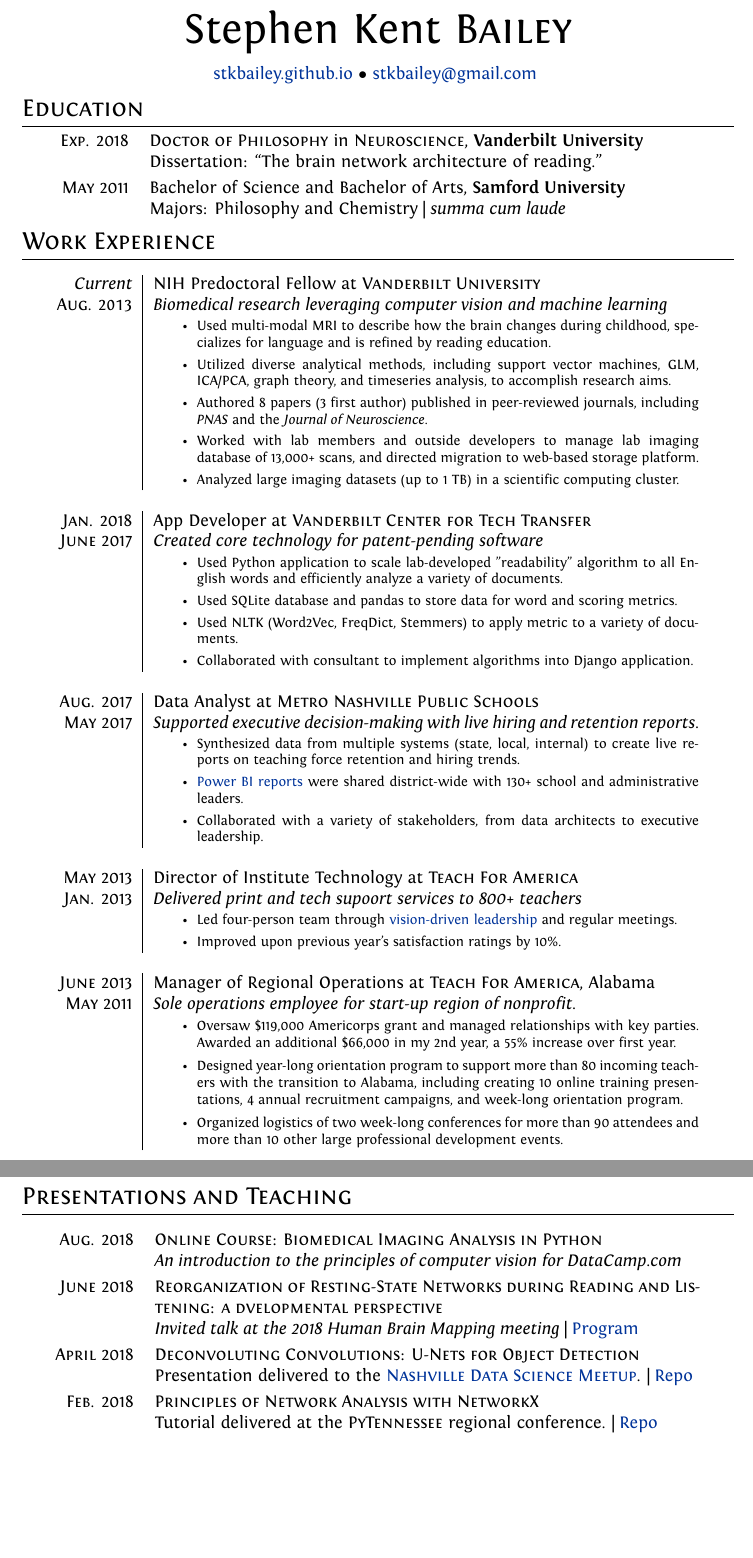
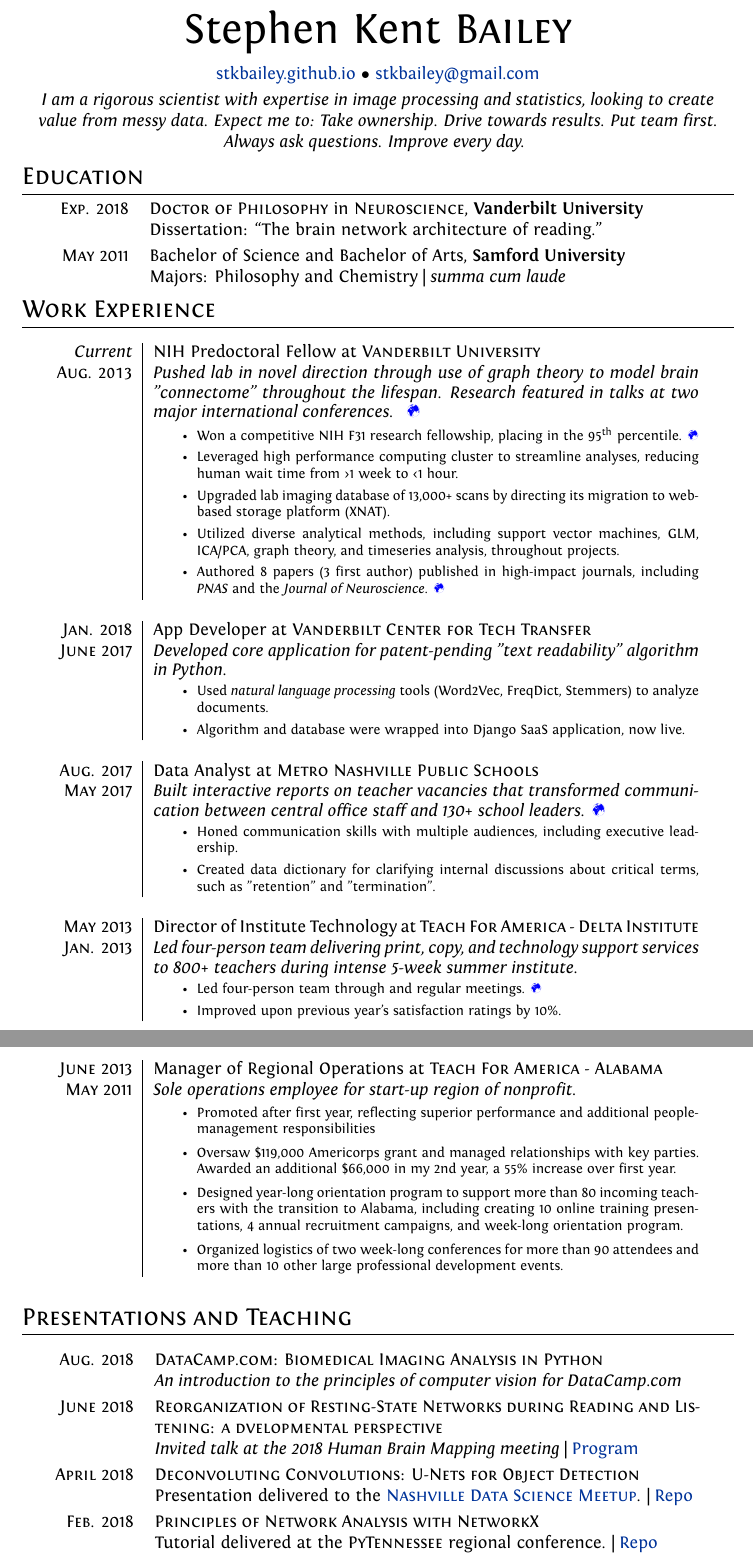
Before and after one commit to stkbailey/curriculum-vitae, a LaTeX CV (cv.tex): two parts of pages 1 and 2 of 3, joined at a grey line, cut so that both start at the same text, the shorter picture padded with empty space. Compiled offline with XeLaTeX.

Commit message:
Updates from ShareLaTeX

```diff
--- a/cv.tex
+++ b/cv.tex
@@ -62,6 +62,9 @@
 	}\\ \medskip}
 \centering{
     \href{https://stkbailey.github.io}{stkbailey.github.io} $\bullet$ \href{mailto:stkbailey@gmail.com}{stkbailey@gmail.com}
+}\\ \smallskip
+\centering{
+    \emph{I am a rigorous scientist with expertise in image processing and statistics, looking to create value from messy data. Expect me to: Take ownership. Drive towards results. Put team first. Always ask questions. Improve every day.}
 }
 
 
@@ -80,57 +83,51 @@
 
 \section{Work Experience}
 \begin{longtable}{r|p{11cm}}
- 	\emph{Current} & NIH Predoctoral Fellow at \textsc{Vanderbilt University} \\
- 	\textsc{Aug. 2013} & \emph{Biomedical research leveraging computer vision and machine learning} \footnotesize{
+ 	\emph{Current} & NIH Predoctoral Fellow at \textsc{Vanderbilt University} \\*
+ 	\textsc{Aug. 2013} & \emph{Pushed lab in novel direction  through use of graph theory to model brain "connectome" throughout the lifespan. Research featured in talks at two major international conferences. } 	\href{https://ww5.aievolution.com/hbm1801/index.cfm?do=ev.viewEv&ev=1362}{\color{blue}\Mundus} \footnotesize{
  	\begin{itemize}[itemsep=1pt,topsep=2pt]
-    	\item Used multi-modal MRI to describe how the brain changes during childhood, specializes for language and is refined by reading education.
-    	\item Utilized diverse analytical methods, including support vector machines, GLM, ICA/PCA, graph theory, and timeseries analysis, to accomplish research aims.
-        \item Authored 8 papers (3 first author) published in peer-reviewed journals,  including  \textit{PNAS} and the  \textit{Journal of Neuroscience}.
-        \item Worked with lab members and outside developers to manage lab imaging database of 13,000+ scans, and directed migration to web-based storage platform.
-        \item Analyzed large imaging datasets (up to 1 TB) in a scientific computing cluster.
-	\end{itemize} } \\
+    	\item Won a competitive NIH F31 research fellowship, placing in the 95\textsuperscript{th} percentile. \href{https://projectreporter.nih.gov/project_info_description.cfm?aid=9328269&icde=35806628}{\color{blue}\Mundus}
+    	\item Leveraged high performance computing cluster to streamline analyses, reducing human wait time from \textgreater 1 week to \textless 1 hour.
+    	\item Upgraded lab imaging database of 13,000+ scans by directing its migration to web-based storage platform (XNAT).
+    	\item Utilized diverse analytical methods, including support vector machines, GLM, ICA/PCA, graph theory, and timeseries analysis, throughout projects.
+    	\item Authored 8 papers (3 first author) published in high-impact journals,  including  \textit{PNAS} and the  \textit{Journal of Neuroscience}. \href{https://scholar.google.com/citations?user=s3nPF1MAAAAJ&hl=en}{\color{blue}\Mundus}
+	\end{itemize} } \\*
 	\multicolumn{2}{c}{}\\
 
-	\textsc{Jan.} 2018 & App Developer at \textsc{Vanderbilt Center for Tech Transfer} \\
-	\textsc{June} 2017&\emph{Created core technology for patent-pending software}
+
+	\textsc{Jan.} 2018 & App Developer at \textsc{Vanderbilt Center for Tech Transfer} \\*
+	\textsc{June} 2017&\emph{Developed core application for patent-pending "text readability" algorithm in Python.}
 	\footnotesize{
 	\begin{itemize}[itemsep=1pt,topsep=2pt]
-	    \item Used Python application to scale lab-developed "readability" algorithm to all English words and efficiently analyze a variety of documents.
-
-	    \item Used SQLite database and pandas to store data for word and scoring metrics.
-
-	    \item Used NLTK (Word2Vec, FreqDict, Stemmers) to apply metric to a variety of documents.
-
-	    \item Collaborated with consultant to implement algorithms into Django application.
-    \end{itemize}}\\
+	    \item Used \textit{natural language processing} tools (Word2Vec, FreqDict, Stemmers) to analyze documents.
+	    \item Algorithm and database were wrapped into Django SaaS application, now live.
+    \end{itemize}}\\*
  	\multicolumn{2}{c}{} \\
 
-    \textsc{Aug.} 2017 & Data Analyst at \textsc{Metro Nashville Public Schools} \\
-    \textsc{May} 2017 & \emph{Supported executive decision-making with live hiring and retention reports.}
+    \textsc{Aug.} 2017 & Data Analyst at \textsc{Metro Nashville Public Schools} \\*
+    \textsc{May} 2017 & \emph{Built interactive reports on teacher vacancies that transformed communication between central office staff and 130+ school leaders.} \href{https://app.powerbi.com/view?r=eyJrIjoiZWVhMmIxMjUtOGM1Yi00MzQ4LWE4M2UtMzVlODA4N2NkNTVmIiwidCI6ImM2ODI4MjU3LTY0MTAtNDA3ZS1iNTU3LWI1ZGM3MjExZGU1NSIsImMiOjN9}{\color{blue}\Mundus}
     \footnotesize{
     \begin{itemize}[itemsep=1pt,topsep=2pt]
-        \item Synthesized data from multiple systems (state, local, internal) to create live reports on teaching force retention and hiring trends.
-        \item \href{...}{Power BI reports} were shared district-wide with 130+ school and administrative leaders.
-        \item Collaborated with a variety of stakeholders, from data architects to executive leadership.
-    \end{itemize}}\\
+        \item Honed communication skills with multiple audiences, including executive leadership.
+        \item Created data dictionary for clarifying internal discussions about critical terms, such as "retention" and "termination".
+    \end{itemize}}\\*
     \multicolumn{2}{c}{}\\
 
-    \textsc{May} 2013 & Director of Institute Technology at \textsc{Teach For America} \\
-    \textsc{Jan.} 2013 & \emph{Delivered print and tech supoort services to 800+ teachers}
+    \textsc{May} 2013 & Director of Institute Technology at \textsc{Teach For America - Delta Institute} \\*
+    \textsc{Jan.} 2013 & \emph{Led four-person team delivering print, copy, and technology support services to 800+ teachers during intense 5-week summer institute.}
     \footnotesize{
     \begin{itemize}[itemsep=1pt,topsep=2pt]
-        \item Led four-person team through \href{...}{vision-driven leadership} and regular meetings.
+        \item Led four-person team through and regular meetings. \href{...}{\color{blue}\Mundus}
         \item Improved upon previous year's satisfaction ratings by 10\%.
-    \end{itemize}}\\
+    \end{itemize}}\\*
     \multicolumn{2}{c}{} \\
 
-    \textsc{June} 2013 & Manager of Regional Operations at \textsc{Teach For America}, Alabama \\
+    \textsc{June} 2013 & Manager of Regional Operations at \textsc{Teach For America - Alabama} \\*
     \textsc{May} 2011 & \emph{Sole operations employee for start-up region of nonprofit.}
     \footnotesize{
     \begin{itemize}
-        \item{Oversaw \$119,000 Americorps grant and managed relationships with key parties. Awarded an additional \$66,000 in my 2nd year, a 55\% increase over first year.}
+        \item Promoted after first year, reflecting superior performance and additional people-management responsibilities
+        \item Oversaw \$119,000 Americorps grant and managed relationships with key parties. Awarded an additional \$66,000 in my 2nd year, a 55\% increase over first year.
         \item Designed year-long orientation program to support more than 80 incoming teachers with the transition to Alabama, including creating 10 online training presentations, 4 annual recruitment campaigns, and week-long orientation program.
         \item Organized logistics of two week-long conferences for more than 90 attendees and more than 10 other large professional development events.
     \end{itemize}
-    } \\
-\end{longtable}
@@ -145,11 +137,11 @@
 
 \section{Presentations and Teaching}
 \begin{longtable}{rp{11cm}}
-    \textsc{Aug.} 2018 & \textsc{Online Course: Biomedical Imaging Analysis in Python} \\
+    \textsc{Aug.} 2018 & \textsc{DataCamp.com: Biomedical Imaging Analysis in Python} \\
     & \emph{An introduction to the principles of computer vision for DataCamp.com} \smallskip \\
 
     \textsc{June} 2018 & \textsc{Reorganization of Resting-State Networks during Reading and Listening: a dvelopmental perspective} \\
-    & \emph{Invited talk at the 2018 Human Brain Mapping meeting} | \href{https://www.humanbrainmapping.org/files/2018/Oral\%20Session/Language.pdf}{Program} \smallskip \\
+    & \emph{Invited talk at the 2018 Human Brain Mapping meeting} | \href{https://ww5.aievolution.com/hbm1801/index.cfm?do=ev.viewEv&ev=1362}{Program} \smallskip \\
 
     \textsc{April} 2018 & \textsc{Deconvoluting Convolutions: U-Nets for Object Detection}\\
     & Presentation delivered to the \href{https://www.meetup.com/Data-Science-Nashville/events/249853957/}{\textsc{Nashville Data Science Meetup}}. | \href{https://github.com/stkbailey/deconv-conv)}{Repo} \smallskip \\
@@ -184,3 +194,6 @@
+\end{longtable}
+
+
 \section{Selected Publications}
 \begin{tabular}{rp{12cm}}
     \multicolumn{2}{l}{\textit{For a full list, please see my citations on \href{https://scholar.google.com/citations?user=s3nPF1MAAAAJ&hl=en}{Google Scholar}.}} \smallskip \\
```
Also changed, not shown: cv.tex (34 more changed lines).
